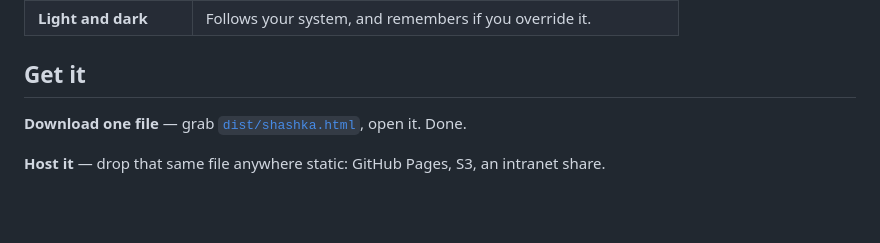
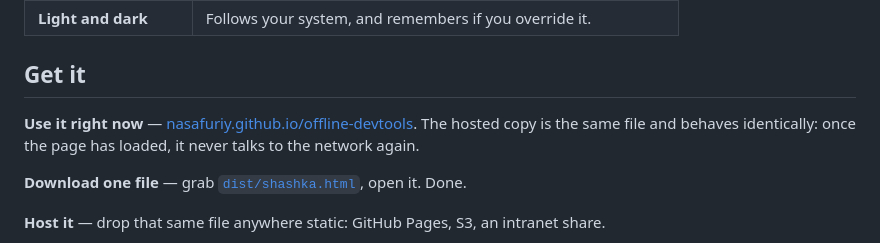
Before and after one commit to nasafuriy/offline-devtools, a Markdown page: README.md, the part around one of its changes. GitHub-like rendering; blank space fills up the shorter version.

Commit message:
README: link the live demo and the direct single-file download

```diff
--- a/README.md
+++ b/README.md
@@ -39,6 +41,10 @@ air-gapped laptop in ten years.
 | **Light and dark** | Follows your system, and remembers if you override it. |
 
 ## Get it
+
+**Use it right now** — [nasafuriy.github.io/offline-devtools](https://nasafuriy.github.io/offline-devtools/).
+The hosted copy is the same file and behaves identically: once the page has loaded, it
+never talks to the network again.
 
 **Download one file** — grab [`dist/shashka.html`](dist/shashka.html), open it. Done.
 
```
Also changed, not shown: other parts of README.md (+2 -0 lines).
